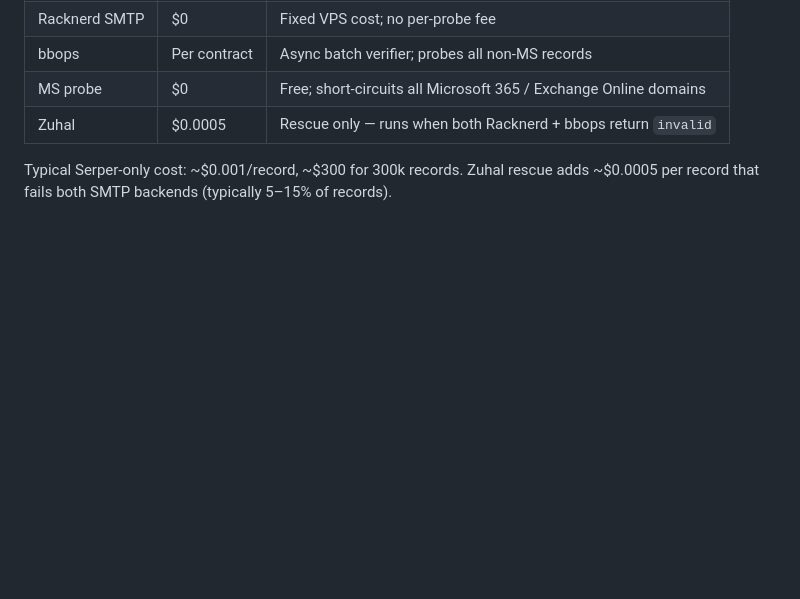
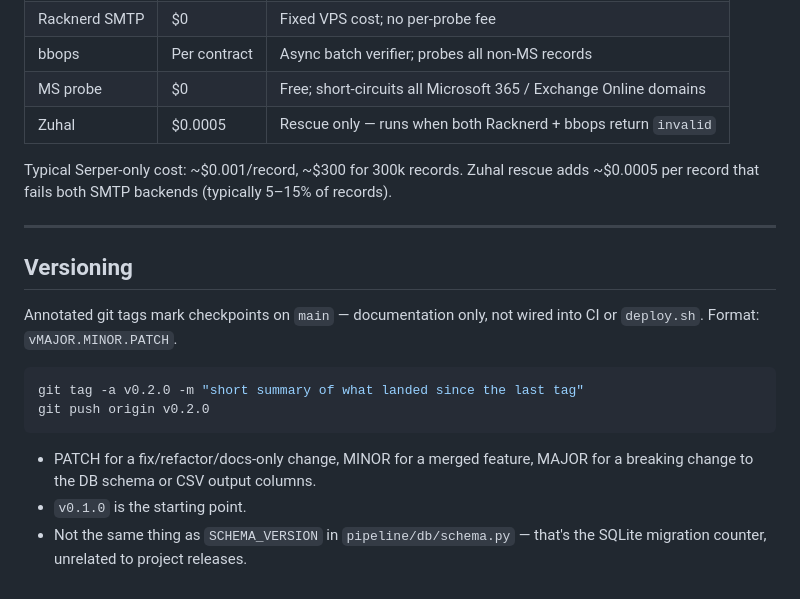
Before and after one commit to vvJerome/us-z-3, a Markdown page: CLAUDE.md, the part around the change. Rendered like a GitHub page; blank space fills up the shorter version.

Commit message:
docs: add versioning convention (semver tags on main)

````diff
--- a/CLAUDE.md
+++ b/CLAUDE.md
@@ -417,3 +417,18 @@ RAW → DISCOVERING → DISCOVERY_FAILED
 | Zuhal | $0.0005 | Rescue only — runs when both Racknerd + bbops return `invalid` |
 
 Typical Serper-only cost: ~$0.001/record, ~$300 for 300k records. Zuhal rescue adds ~$0.0005 per record that fails both SMTP backends (typically 5–15% of records).
+
+---
+
+## Versioning
+
+Annotated git tags mark checkpoints on `main` — documentation only, not wired into CI or `deploy.sh`. Format: `vMAJOR.MINOR.PATCH`.
+
+```bash
+git tag -a v0.2.0 -m "short summary of what landed since the last tag"
+git push origin v0.2.0
+```
+
+- PATCH for a fix/refactor/docs-only change, MINOR for a merged feature, MAJOR for a breaking change to the DB schema or CSV output columns.
+- `v0.1.0` is the starting point.
+- Not the same thing as `SCHEMA_VERSION` in `pipeline/db/schema.py` — that's the SQLite migration counter, unrelated to project releases.
````
